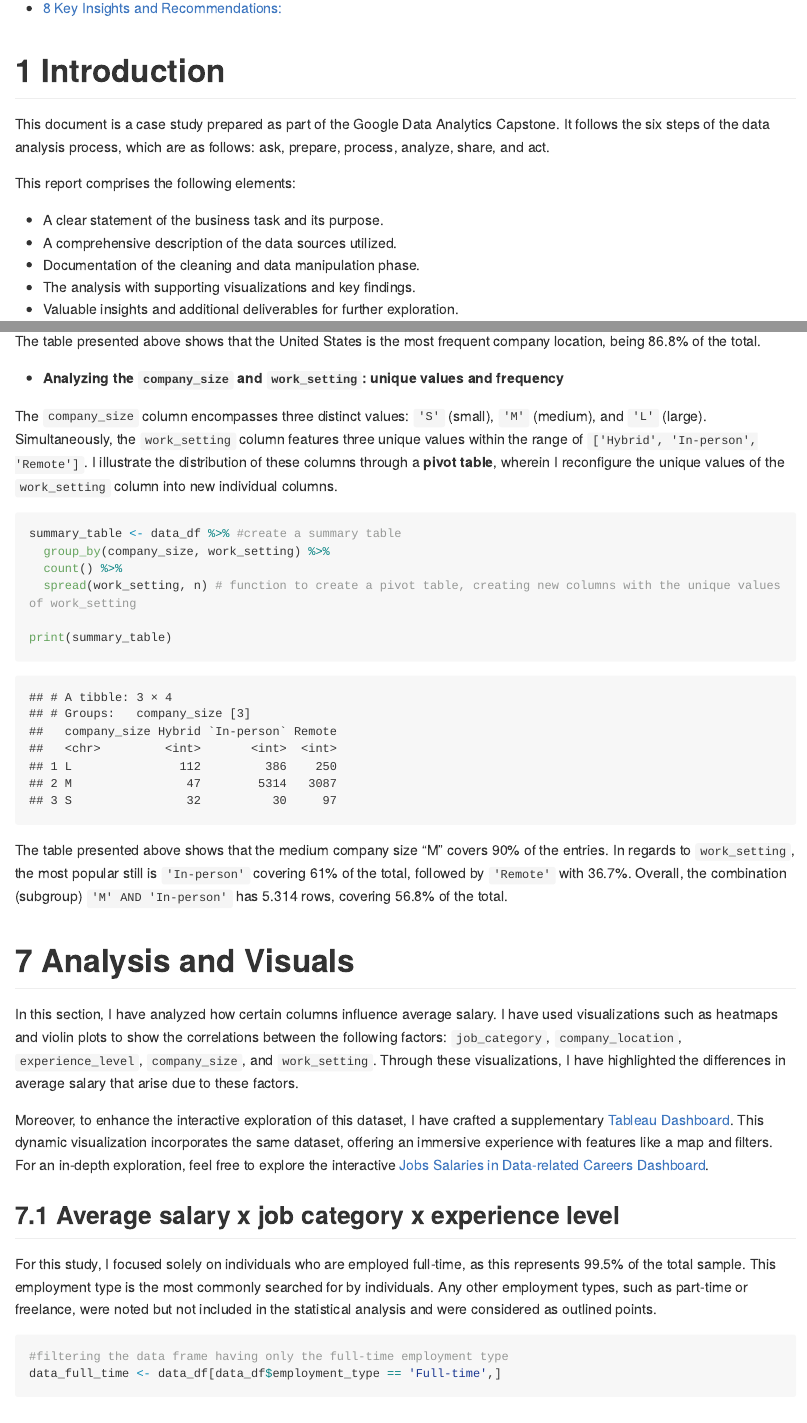
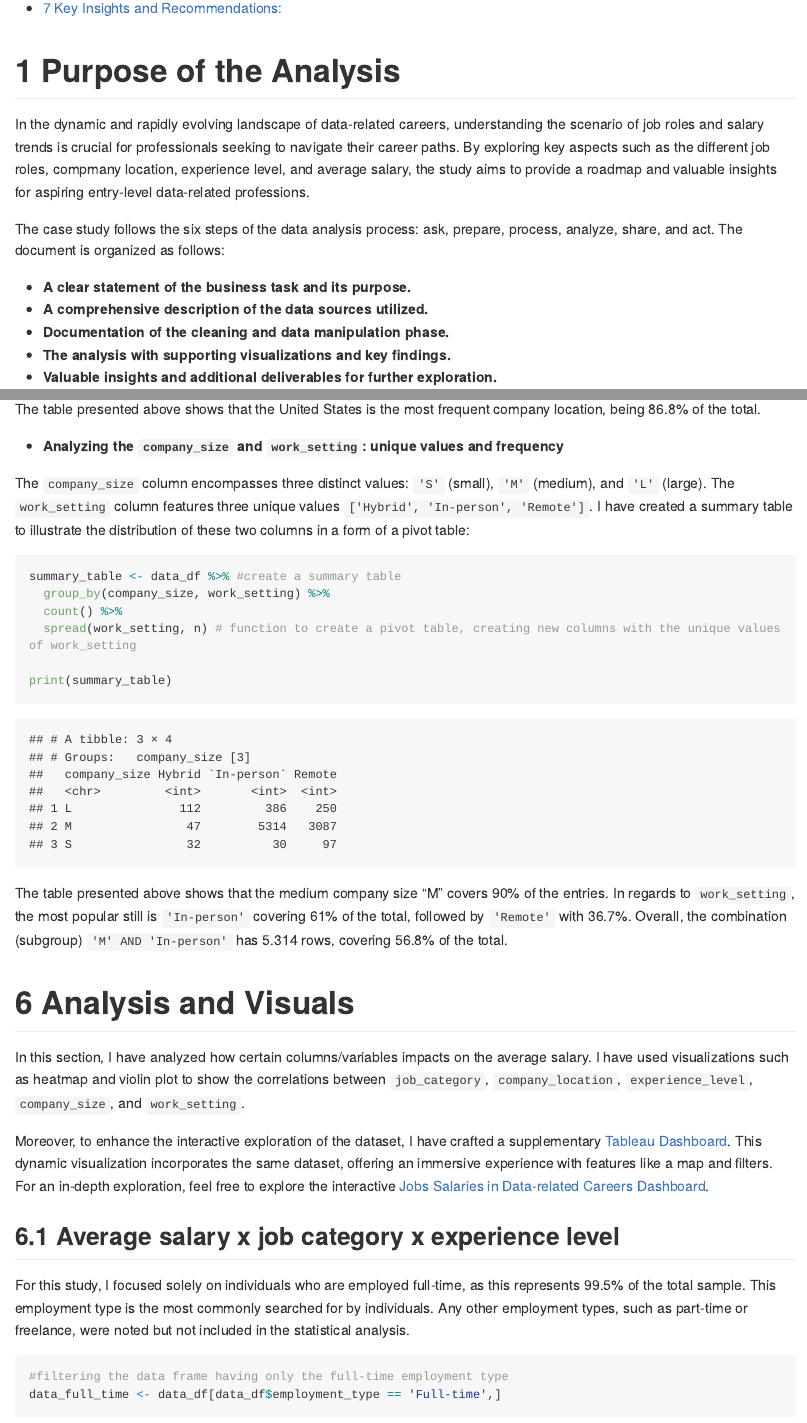
Before and after one commit to MuriloZangari/JobsSalaryDataScience, an R Markdown document (Jobs_Salary_Data_Science.Rmd): the page in a window 1100 px wide, from 440 px down, and a second part further down, joined at a grey line. The pictures show the output file Jobs_Salary_Data_Science.md that the author committed with the source, drawn offline in the style of GitHub; long lines of code are wrapped.

Commit message:
updating

````diff
--- a/Jobs_Salary_Data_Science.Rmd
+++ b/Jobs_Salary_Data_Science.Rmd
@@ -10,23 +10,14 @@ output:
 ```{r setup, include=FALSE}
 knitr::opts_chunk$set(echo = TRUE)
 ```
-
-# Introduction
-
-This document is a case study prepared as part of the Google Data Analytics Capstone. It follows the six steps of the data analysis process, which are as follows: ask, prepare, process, analyze, share, and act.
-
-This report comprises the following elements:
-
-  * A clear statement of the business task and its purpose.
-  * A comprehensive description of the data sources utilized.
-  * Documentation of the cleaning and data manipulation phase.
-  * The analysis with supporting visualizations and key findings.
-  * Valuable insights and additional deliverables for further exploration.
-
 # Purpose of the Analysis
 
-  In the dynamic and rapidly evolving landscape of data-related careers, understanding the scenario of job roles and salary trends is crucial for professionals seeking to navigate their career paths. By exploring key aspects such as the different job roles, location, experience level, and average salary, the study aims to provide a roadmap and valuable insights for aspiring entry-level data-related professions.
+ In the dynamic and rapidly evolving landscape of data-related careers, understanding the scenario of job roles and salary trends is crucial for professionals seeking to navigate their career paths. By exploring key aspects such as the different job roles, compmany location, experience level, and average salary, the study aims to provide a roadmap and valuable insights for aspiring entry-level data-related professions.
 
-* **Business Task**: A meaningful salary overview in Data-related careers around the globe, including the most enticing job roles, and career perspectives, with a focus on the Entry-level Data Analysis profession.
+ The case study follows the six steps of the data analysis process: ask, prepare, process, analyze, share, and act. The document is organized as follows:
 
-* **Key Stakeholder:** In this case study, the primary stakeholder is the data analyst conducting the analysis. In the following, I list several guiding questions to be answered with the analysis:
+  * **A clear statement of the business task and its purpose.**
+  * **A comprehensive description of the data sources utilized.**
+  * **Documentation of the cleaning and data manipulation phase.**
+  * **The analysis with supporting visualizations and key findings.**
+  * **Valuable insights and additional deliverables for further exploration.**
@@ -243,7 +243,7 @@ The table presented above shows that the United States is the most frequent comp
 
 * **Analyzing the `company_size` and `work_setting`: unique values and frequency**
 
-The `company_size` column encompasses three distinct values: `'S'` (small), `'M'` (medium), and `'L'` (large). Simultaneously, the `work_setting` column features three unique values within the range of `['Hybrid', 'In-person', 'Remote']`. I illustrate the distribution of these columns through a **pivot table**, wherein I reconfigure the unique values of the `work_setting` column into new individual columns.
+The `company_size` column encompasses three distinct values: `'S'` (small), `'M'` (medium), and `'L'` (large). The `work_setting` column features three unique values `['Hybrid', 'In-person', 'Remote']`. I have created a summary table to illustrate the distribution of these two columns in a form of a pivot table:
 
 ```{r}
 summary_table <- data_df %>% #create a summary table
@@ -258,13 +258,13 @@ The table presented above shows that the medium company size "M" covers 90% of t
 
 # Analysis and Visuals
 
-In this section, I have analyzed how certain columns influence average salary. I have used visualizations such as heatmaps and violin plots to show the correlations between the following factors: `job_category`, `company_location`, `experience_level`, `company_size`, and `work_setting`. Through these visualizations, I have highlighted the differences in average salary that arise due to these factors.
+In this section, I have analyzed how certain columns/variables impacts on the average salary. I have used visualizations such as heatmap and violin plot to show the correlations between `job_category`, `company_location`, `experience_level`, `company_size`, and `work_setting`.
 
-Moreover, to enhance the interactive exploration of this dataset, I have crafted a supplementary [Tableau Dashboard](https://public.tableau.com/views/JobsandSalariesinData-RelatedCareers/Dashboard1?:language=en-GB&:display_count=n&:origin=viz_share_link). This dynamic visualization incorporates the same dataset, offering an immersive experience with features like a map and filters. For an in-depth exploration, feel free to explore the interactive [Jobs Salaries in Data-related Careers Dashboard](https://public.tableau.com/views/JobsandSalariesinData-RelatedCareers/Dashboard1?:language=en-GB&:display_count=n&:origin=viz_share_link).
+Moreover, to enhance the interactive exploration of the dataset, I have crafted a supplementary [Tableau Dashboard](https://public.tableau.com/views/JobsandSalariesinData-RelatedCareers/Dashboard1?:language=en-GB&:display_count=n&:origin=viz_share_link). This dynamic visualization incorporates the same dataset, offering an immersive experience with features like a map and filters. For an in-depth exploration, feel free to explore the interactive [Jobs Salaries in Data-related Careers Dashboard](https://public.tableau.com/views/JobsandSalariesinData-RelatedCareers/Dashboard1?:language=en-GB&:display_count=n&:origin=viz_share_link).
 
 ## Average salary x job category x experience level
 
-For this study, I focused solely on individuals who are employed full-time, as this represents 99.5% of the total sample. This employment type is the most commonly searched for by individuals. Any other employment types, such as part-time or freelance, were noted but not included in the statistical analysis and were considered as outlined points.
+For this study, I focused solely on individuals who are employed full-time, as this represents 99.5% of the total sample. This employment type is the most commonly searched for by individuals. Any other employment types, such as part-time or freelance, were noted but not included in the statistical analysis.
 
 ```{r}
 #filtering the data frame having only the full-time employment type
````
Also changed, not shown: Jobs_Salary_Data_Science.md, Jobs_Salary_Data_Science.Rmd (23 more changed lines).
